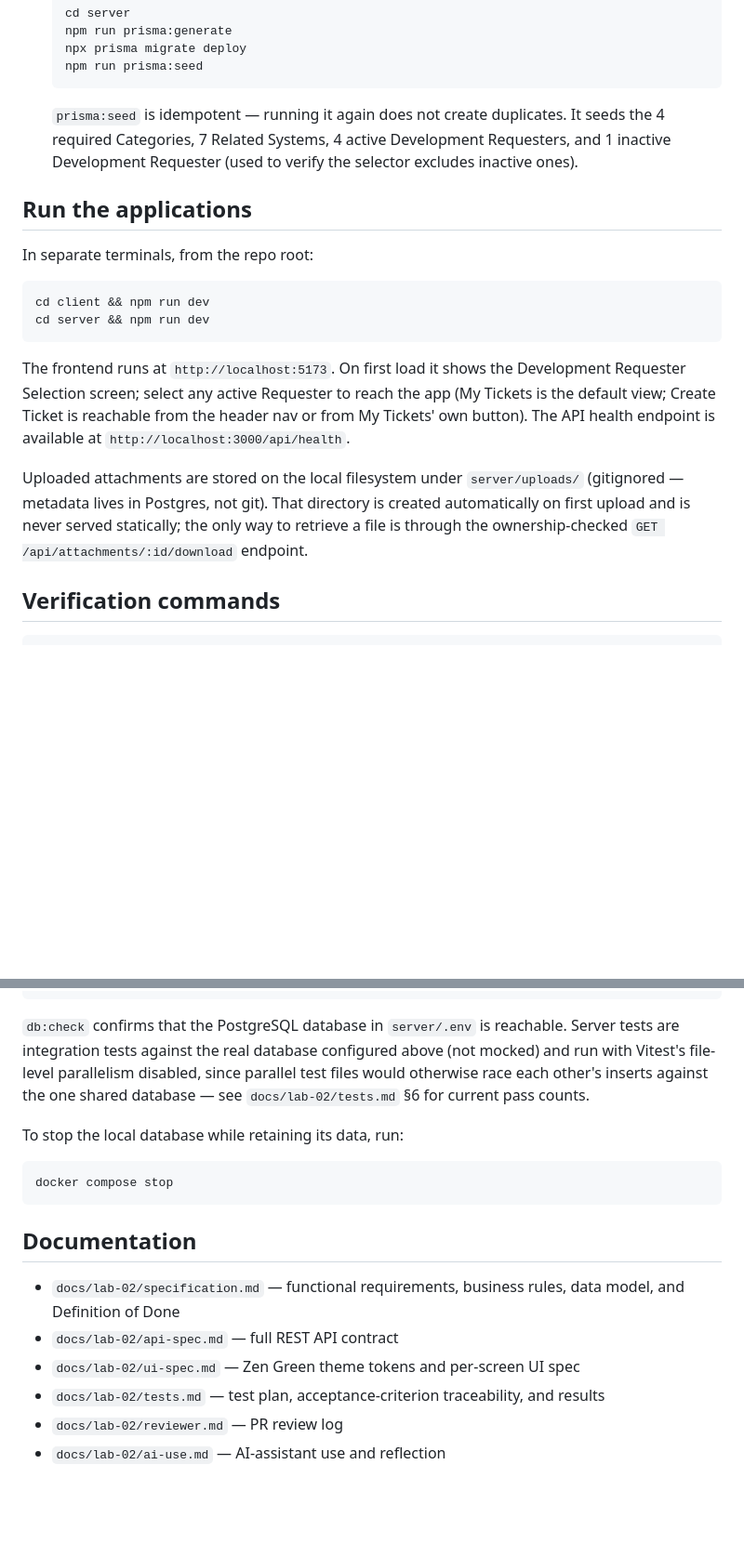
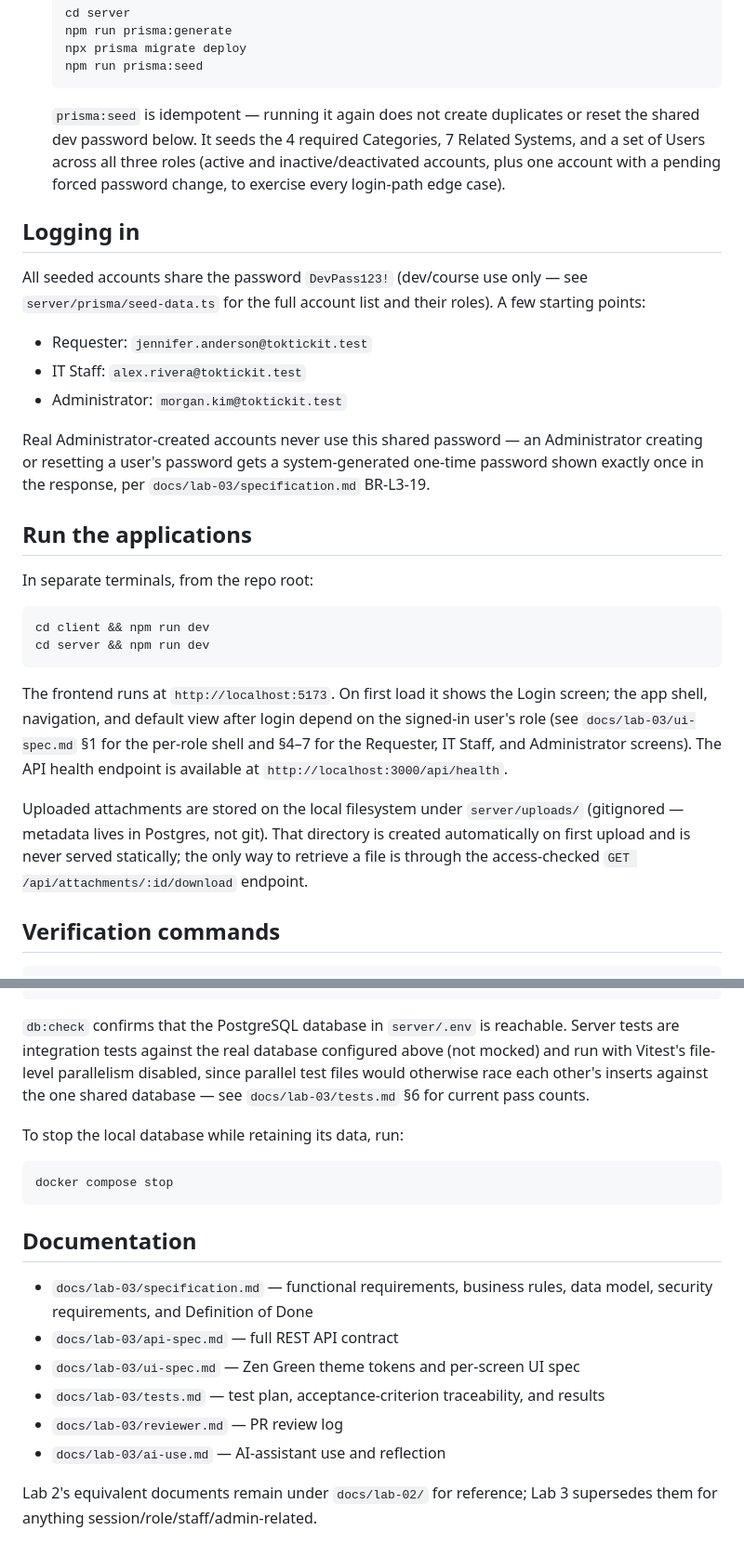
Before and after one commit to Jinnakan/TokTickIT, a Markdown page: README.md, 2 parts joined by grey strips. Shown at 93% size. GitHub-like rendering; blank space fills up the shorter version.

````diff
--- a/README.md
+++ b/README.md
@@ -45,7 +47,27 @@ engineering contract.
    npm run prisma:seed
    ```
 
-   `prisma:seed` is idempotent — running it again does not create duplicates. It seeds the 4 required Categories, 7 Related Systems, 4 active Development Requesters, and 1 inactive Development Requester (used to verify the selector excludes inactive ones).
+   `prisma:seed` is idempotent — running it again does not create
+   duplicates or reset the shared dev password below. It seeds the 4
+   required Categories, 7 Related Systems, and a set of Users across all
+   three roles (active and inactive/deactivated accounts, plus one account
+   with a pending forced password change, to exercise every login-path
+   edge case).
+
+## Logging in
+
+All seeded accounts share the password `DevPass123!` (dev/course use
+only — see `server/prisma/seed-data.ts` for the full account list and
+their roles). A few starting points:
+
+- Requester: `jennifer.anderson@toktickit.test`
+- IT Staff: `alex.rivera@toktickit.test`
+- Administrator: `morgan.kim@toktickit.test`
+
+Real Administrator-created accounts never use this shared password — an
+Administrator creating or resetting a user's password gets a
+system-generated one-time password shown exactly once in the response,
+per `docs/lab-03/specification.md` BR-L3-19.
 
 ## Run the applications
 
@@ -57,16 +79,17 @@ cd server && npm run dev
 ```
 
 The frontend runs at `http://localhost:5173`. On first load it shows the
-Development Requester Selection screen; select any active Requester to
-reach the app (My Tickets is the default view; Create Ticket is reachable
-from the header nav or from My Tickets' own button). The API health
-endpoint is available at `http://localhost:3000/api/health`.
+Login screen; the app shell, navigation, and default view after login
+depend on the signed-in user's role (see `docs/lab-03/ui-spec.md` §1 for
+the per-role shell and §4–7 for the Requester, IT Staff, and Administrator
+screens). The API health endpoint is available at
+`http://localhost:3000/api/health`.
 
 Uploaded attachments are stored on the local filesystem under
 `server/uploads/` (gitignored — metadata lives in Postgres, not git). That
 directory is created automatically on first upload and is never served
 statically; the only way to retrieve a file is through the
-ownership-checked `GET /api/attachments/:id/download` endpoint.
+access-checked `GET /api/attachments/:id/download` endpoint.
 
 ## Verification commands
 
@@ -88,7 +111,7 @@ npx playwright test
 reachable. Server tests are integration tests against the real database
 configured above (not mocked) and run with Vitest's file-level parallelism
 disabled, since parallel test files would otherwise race each other's
-inserts against the one shared database — see `docs/lab-02/tests.md` §6
+inserts against the one shared database — see `docs/lab-03/tests.md` §6
 for current pass counts.
 
 To stop the local database while retaining its data, run:
@@ -99,10 +122,13 @@ docker compose stop
 
 ## Documentation
 
-- `docs/lab-02/specification.md` — functional requirements, business
-  rules, data model, and Definition of Done
-- `docs/lab-02/api-spec.md` — full REST API contract
-- `docs/lab-02/ui-spec.md` — Zen Green theme tokens and per-screen UI spec
-- `docs/lab-02/tests.md` — test plan, acceptance-criterion traceability, and results
-- `docs/lab-02/reviewer.md` — PR review log
-- `docs/lab-02/ai-use.md` — AI-assistant use and reflection
+- `docs/lab-03/specification.md` — functional requirements, business
+  rules, data model, security requirements, and Definition of Done
+- `docs/lab-03/api-spec.md` — full REST API contract
+- `docs/lab-03/ui-spec.md` — Zen Green theme tokens and per-screen UI spec
+- `docs/lab-03/tests.md` — test plan, acceptance-criterion traceability, and results
+- `docs/lab-03/reviewer.md` — PR review log
+- `docs/lab-03/ai-use.md` — AI-assistant use and reflection
+
+Lab 2's equivalent documents remain under `docs/lab-02/` for reference;
+Lab 3 supersedes them for anything session/role/staff/admin-related.
````
Also changed, not shown: other parts of README.md (+9 -7 lines), docs/lab-03/ai-use.md (added, +63 -0 lines), docs/lab-03/reviewer.md (added, +107 -0 lines).
